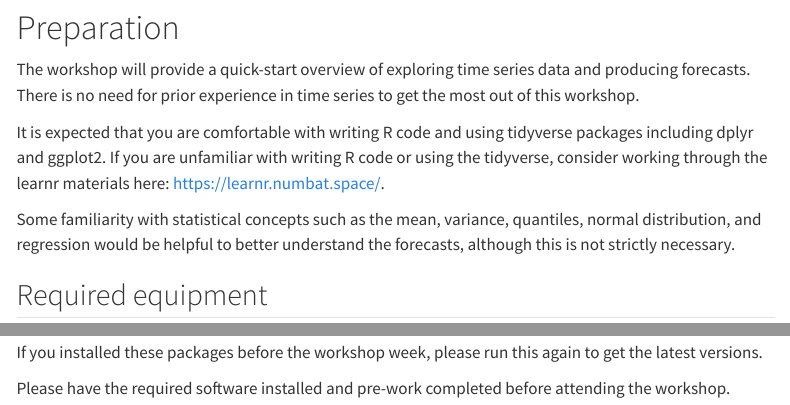
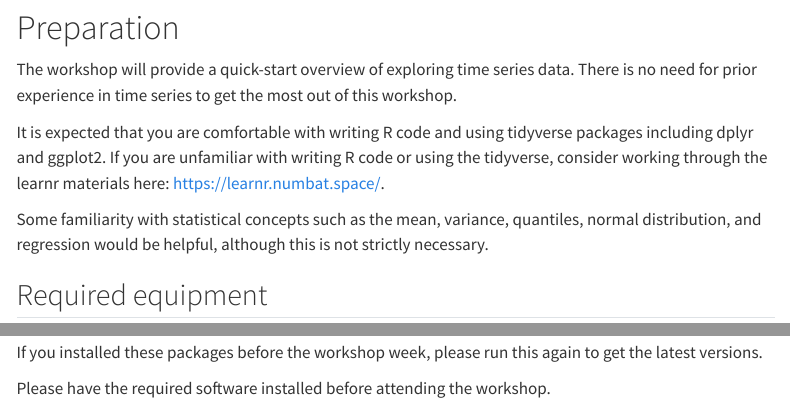
Before and after one commit to mitchelloharawild/workshop-etsa-wombat2026, a Quarto document (index.qmd): the page in a window 1100 px wide, from 1290 px down, and a second part further down, joined at a grey line. Rendered offline with R 4.5, knitr and Pandoc in place of Quarto, with nearby package versions; menus at the side of the page are left out.

Commit message:
Remove forecasting and pre-work claims from preparation

```diff
--- a/index.qmd
+++ b/index.qmd
@@ -46,11 +46,11 @@ Participants will learn how to:
 
 # Preparation
 
-The workshop will provide a quick-start overview of exploring time series data and producing forecasts. There is no need for prior experience in time series to get the most out of this workshop.
+The workshop will provide a quick-start overview of exploring time series data. There is no need for prior experience in time series to get the most out of this workshop.
 
 It is expected that you are comfortable with writing R code and using tidyverse packages including dplyr and ggplot2. If you are unfamiliar with writing R code or using the tidyverse, consider working through the learnr materials here: <https://learnr.numbat.space/>.
 
-Some familiarity with statistical concepts such as the mean, variance, quantiles, normal distribution, and regression would be helpful to better understand the forecasts, although this is not strictly necessary.
+Some familiarity with statistical concepts such as the mean, variance, quantiles, normal distribution, and regression would be helpful, although this is not strictly necessary.
 
 ## Required equipment
 
@@ -66,4 +66,4 @@ install.packages(c("fpp3", "feasts", "mixtime", "ggtime"))
 
 If you installed these packages before the workshop week, please run this again to get the latest versions.
 
-Please have the required software installed and pre-work completed before attending the workshop.
+Please have the required software installed before attending the workshop.
```
